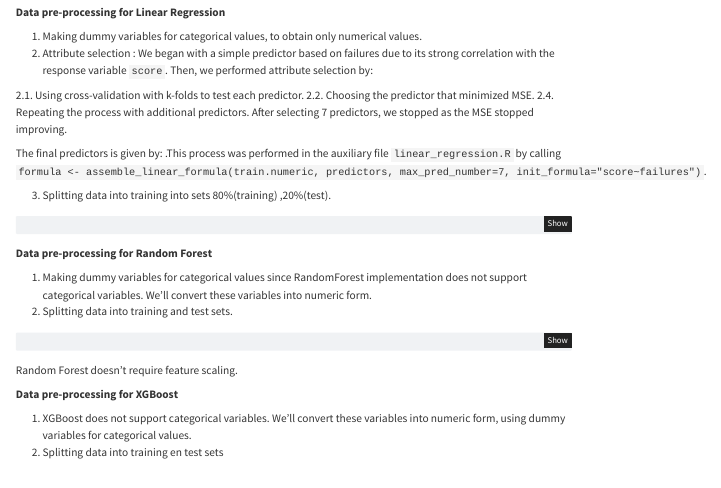
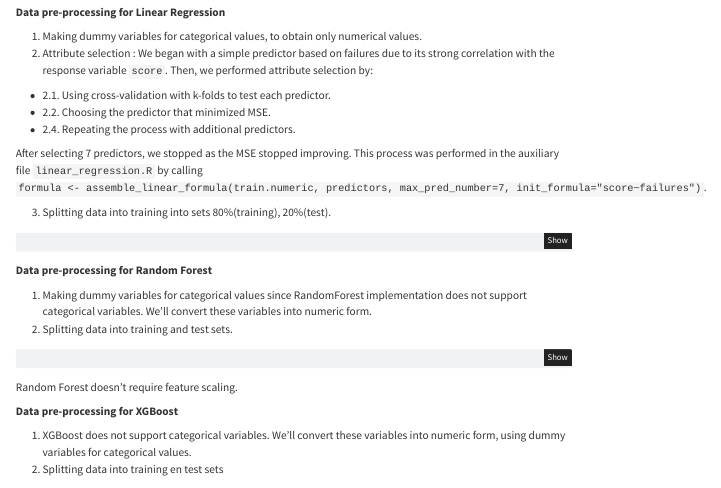
Before and after one commit to MaxVer01/DataWrangling_Lab2_Group10, a Quarto document (assignment003/ADS_group10_assignment003/Assignment_3_v20241018_002.qmd): the page in a window 1100 px wide, from 2850 px down. Rendered offline with R 4.5, knitr and Pandoc in place of Quarto, with nearby package versions; code that draws random numbers runs with fixed seeds of ours; menus at the side of the page are left out.

Commit message:
small adjustments assignment03

````diff
--- a/assignment003/ADS_group10_assignment003/Assignment_3_v20241018_002.qmd
+++ b/assignment003/ADS_group10_assignment003/Assignment_3_v20241018_002.qmd
@@ -216,14 +216,14 @@ KNN_test_labels <- Test_KNN_20$score
 2. Attribute selection :
 We began with a simple predictor based on failures due to its strong correlation with the response variable `score`. Then, we performed attribute selection by:
 
-2.1. Using cross-validation with k-folds to test each predictor.
-2.2. Choosing the predictor that minimized MSE.
-2.4. Repeating the process with additional predictors.
+ - 2.1. Using cross-validation with k-folds to test each predictor.
+ - 2.2. Choosing the predictor that minimized MSE.
+ - 2.4. Repeating the process with additional predictors.
+
 After selecting 7 predictors, we stopped as the MSE stopped improving.
+This process was performed in the auxiliary file `linear_regression.R` by calling `formula <- assemble_linear_formula(train.numeric, predictors, max_pred_number=7, init_formula="score~failures")`.
 
-The final predictors is given by: .This process was performed in the auxiliary file `linear_regression.R` by calling `formula <- assemble_linear_formula(train.numeric, predictors, max_pred_number=7, init_formula="score~failures")`.
-
-3. Splitting data into training into sets 80%(training) ,20%(test).
+3. Splitting data into training into sets 80%(training), 20%(test).
 
 ```{r}
 #| label: linear-preparation
````
